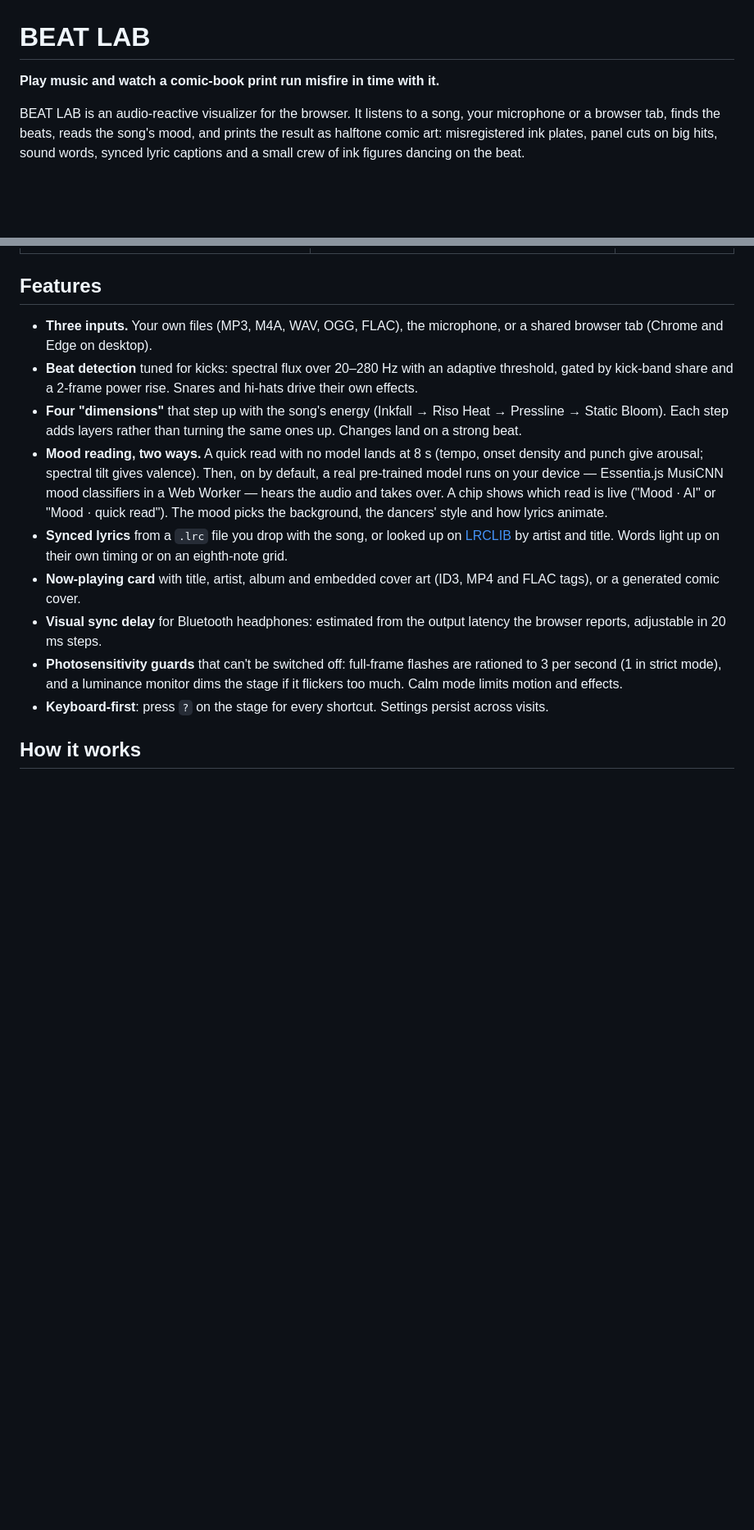
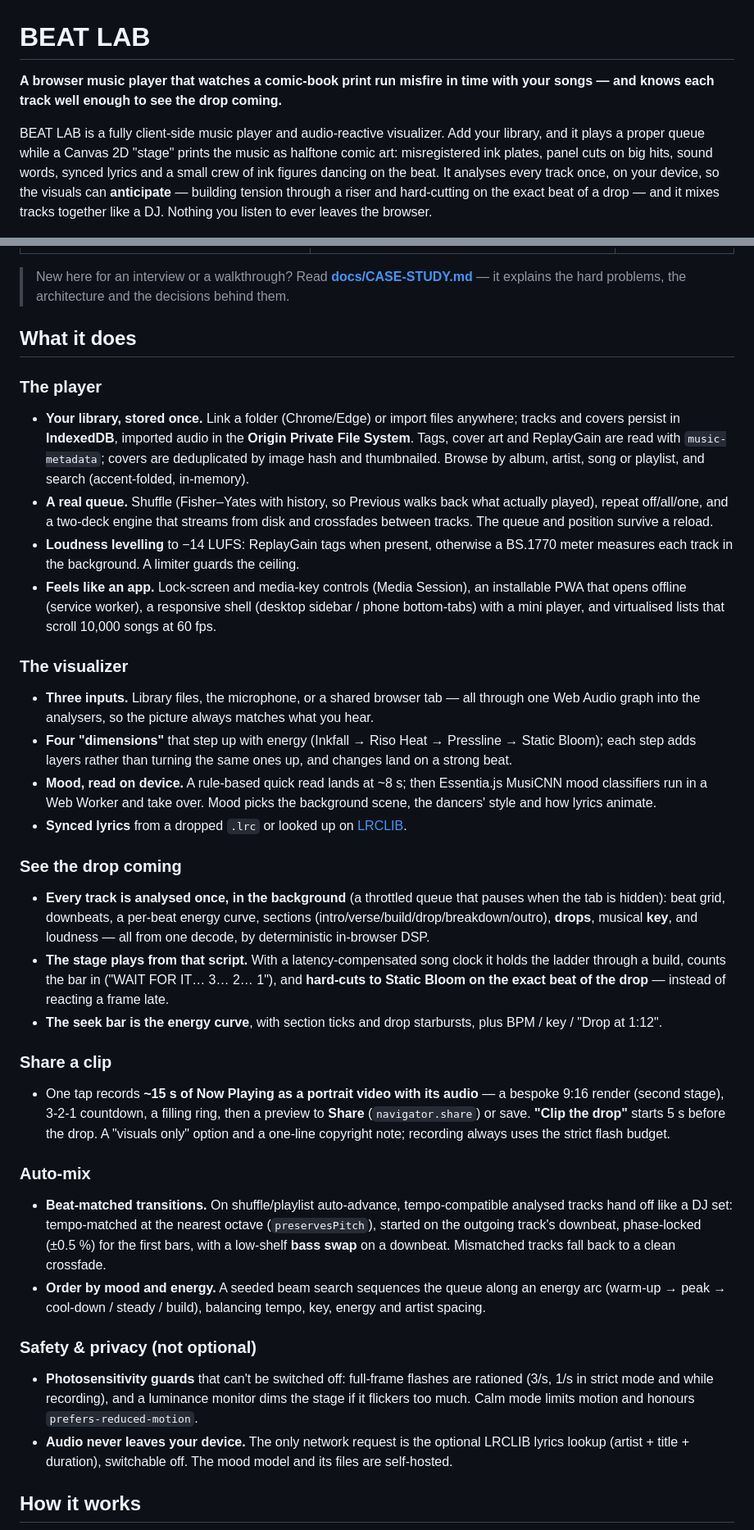
Before and after one commit to rooney011/beat-lab, a Markdown page: README.md, 2 parts joined by grey strips. Shown at 82% size. Drawn GitHub-style; blank space fills up the shorter version.

```diff
--- a/README.md
+++ b/README.md
@@ -1,8 +1,8 @@
 # BEAT LAB
 
-**Play music and watch a comic-book print run misfire in time with it.**
+**A browser music player that watches a comic-book print run misfire in time with your songs — and knows each track well enough to see the drop coming.**
 
-BEAT LAB is an audio-reactive visualizer for the browser. It listens to a song, your microphone or a browser tab, finds the beats, reads the song's mood, and prints the result as halftone comic art: misregistered ink plates, panel cuts on big hits, sound words, synced lyric captions and a small crew of ink figures dancing on the beat.
+BEAT LAB is a fully client-side music player and audio-reactive visualizer. Add your library, and it plays a proper queue while a Canvas 2D "stage" prints the music as halftone comic art: misregistered ink plates, panel cuts on big hits, sound words, synced lyrics and a small crew of ink figures dancing on the beat. It analyses every track once, on your device, so the visuals can **anticipate** — building tension through a riser and hard-cutting on the exact beat of a drop — and it mixes tracks together like a DJ. Nothing you listen to ever leaves the browser.
 
 ![The stage in Static Bloom](docs/stage-static-bloom.jpg)
 
@@ -10,17 +10,43 @@ BEAT LAB is an audio-reactive visualizer for the browser. It listens to a song,
 | ------------------------ | -------------------------------------- | ------------------------ |
 | ![Cover](docs/cover.jpg) | ![Pressline](docs/stage-pressline.jpg) | ![Phone](docs/phone.jpg) |
 
-## Features
+> New here for an interview or a walkthrough? Read **[docs/CASE-STUDY.md](docs/CASE-STUDY.md)** — it explains the hard problems, the architecture and the decisions behind them.
 
-- **Three inputs.** Your own files (MP3, M4A, WAV, OGG, FLAC), the microphone, or a shared browser tab (Chrome and Edge on desktop).
-- **Beat detection** tuned for kicks: spectral flux over 20–280 Hz with an adaptive threshold, gated by kick-band share and a 2-frame power rise. Snares and hi-hats drive their own effects.
-- **Four "dimensions"** that step up with the song's energy (Inkfall → Riso Heat → Pressline → Static Bloom). Each step adds layers rather than turning the same ones up. Changes land on a strong beat.
-- **Mood reading, two ways.** A quick read with no model lands at 8 s (tempo, onset density and punch give arousal; spectral tilt gives valence). Then, on by default, a real pre-trained model runs on your device — Essentia.js MusiCNN mood classifiers in a Web Worker — hears the audio and takes over. A chip shows which read is live ("Mood · AI" or "Mood · quick read"). The mood picks the background, the dancers' style and how lyrics animate.
-- **Synced lyrics** from a `.lrc` file you drop with the song, or looked up on [LRCLIB](https://lrclib.net) by artist and title. Words light up on their own timing or on an eighth-note grid.
-- **Now-playing card** with title, artist, album and embedded cover art (ID3, MP4 and FLAC tags), or a generated comic cover.
-- **Visual sync delay** for Bluetooth headphones: estimated from the output latency the browser reports, adjustable in 20 ms steps.
-- **Photosensitivity guards** that can't be switched off: full-frame flashes are rationed to 3 per second (1 in strict mode), and a luminance monitor dims the stage if it flickers too much. Calm mode limits motion and effects.
-- **Keyboard-first**: press `?` on the stage for every shortcut. Settings persist across visits.
+## What it does
+
+### The player
+
+- **Your library, stored once.** Link a folder (Chrome/Edge) or import files anywhere; tracks and covers persist in **IndexedDB**, imported audio in the **Origin Private File System**. Tags, cover art and ReplayGain are read with `music-metadata`; covers are deduplicated by image hash and thumbnailed. Browse by album, artist, song or playlist, and search (accent-folded, in-memory).
+- **A real queue.** Shuffle (Fisher–Yates with history, so Previous walks back what actually played), repeat off/all/one, and a two-deck engine that streams from disk and crossfades between tracks. The queue and position survive a reload.
+- **Loudness levelling** to −14 LUFS: ReplayGain tags when present, otherwise a BS.1770 meter measures each track in the background. A limiter guards the ceiling.
+- **Feels like an app.** Lock-screen and media-key controls (Media Session), an installable PWA that opens offline (service worker), a responsive shell (desktop sidebar / phone bottom-tabs) with a mini player, and virtualised lists that scroll 10,000 songs at 60 fps.
+
+### The visualizer
+
+- **Three inputs.** Library files, the microphone, or a shared browser tab — all through one Web Audio graph into the analysers, so the picture always matches what you hear.
+- **Four "dimensions"** that step up with energy (Inkfall → Riso Heat → Pressline → Static Bloom); each step adds layers rather than turning the same ones up, and changes land on a strong beat.
+- **Mood, read on device.** A rule-based quick read lands at ~8 s; then Essentia.js MusiCNN mood classifiers run in a Web Worker and take over. Mood picks the background scene, the dancers' style and how lyrics animate.
+- **Synced lyrics** from a dropped `.lrc` or looked up on [LRCLIB](https://lrclib.net).
+
+### See the drop coming
+
+- **Every track is analysed once, in the background** (a throttled queue that pauses when the tab is hidden): beat grid, downbeats, a per-beat energy curve, sections (intro/verse/build/drop/breakdown/outro), **drops**, musical **key**, and loudness — all from one decode, by deterministic in-browser DSP.
+- **The stage plays from that script.** With a latency-compensated song clock it holds the ladder through a build, counts the bar in ("WAIT FOR IT… 3… 2… 1"), and **hard-cuts to Static Bloom on the exact beat of the drop** — instead of reacting a frame late.
+- **The seek bar is the energy curve**, with section ticks and drop starbursts, plus BPM / key / "Drop at 1:12".
+
+### Share a clip
+
+- One tap records **~15 s of Now Playing as a portrait video with its audio** — a bespoke 9:16 render (second stage), 3-2-1 countdown, a filling ring, then a preview to **Share** (`navigator.share`) or save. **"Clip the drop"** starts 5 s before the drop. A "visuals only" option and a one-line copyright note; recording always uses the strict flash budget.
+
+### Auto-mix
+
+- **Beat-matched transitions.** On shuffle/playlist auto-advance, tempo-compatible analysed tracks hand off like a DJ set: tempo-matched at the nearest octave (`preservesPitch`), started on the outgoing track's downbeat, phase-locked (±0.5 %) for the first bars, with a low-shelf **bass swap** on a downbeat. Mismatched tracks fall back to a clean crossfade.
+- **Order by mood and energy.** A seeded beam search sequences the queue along an energy arc (warm-up → peak → cool-down / steady / build), balancing tempo, key, energy and artist spacing.
+
+### Safety & privacy (not optional)
+
+- **Photosensitivity guards** that can't be switched off: full-frame flashes are rationed (3/s, 1/s in strict mode and while recording), and a luminance monitor dims the stage if it flickers too much. Calm mode limits motion and honours `prefers-reduced-motion`.
+- **Audio never leaves your device.** The only network request is the optional LRCLIB lyrics lookup (artist + title + duration), switchable off. The mood model and its files are self-hosted.
 
 ## How it works
 
```
Also changed, not shown: other parts of README.md (+46 -68 lines), docs/CASE-STUDY.md (added, +135 -0 lines).
